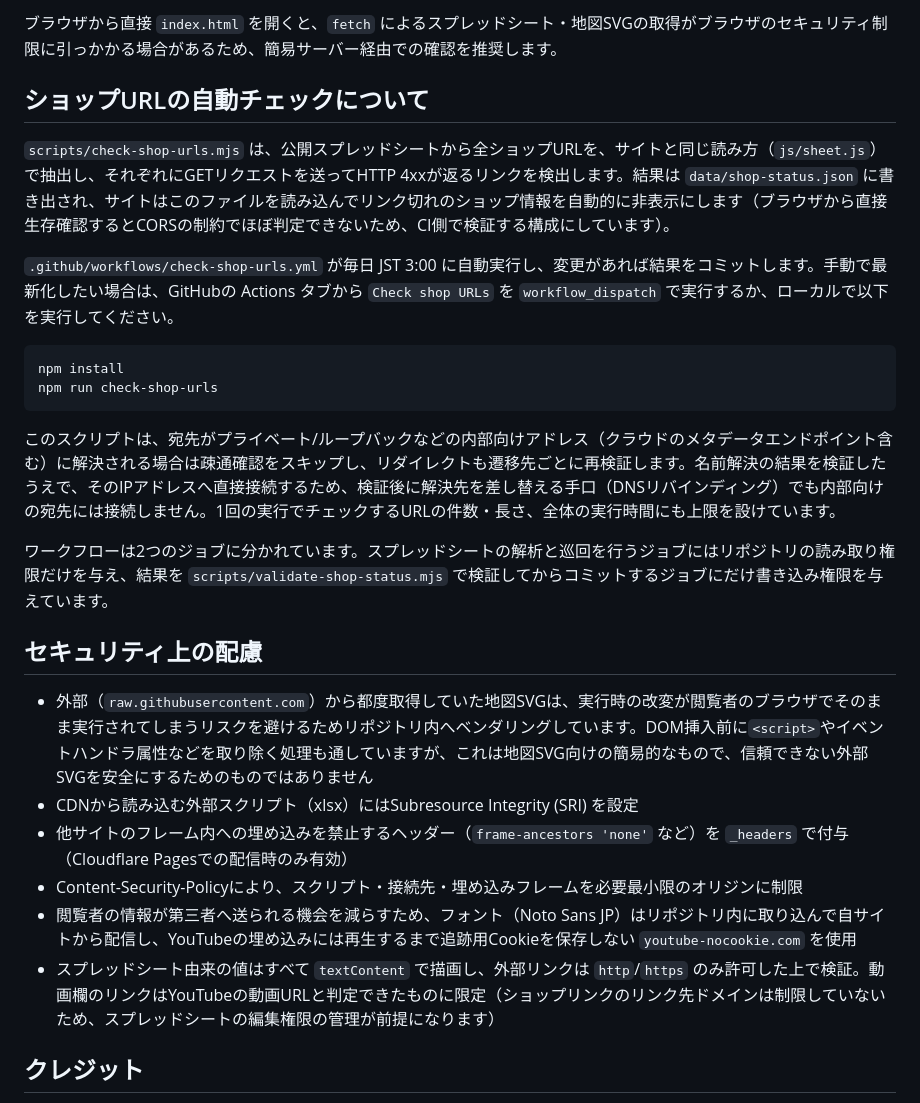
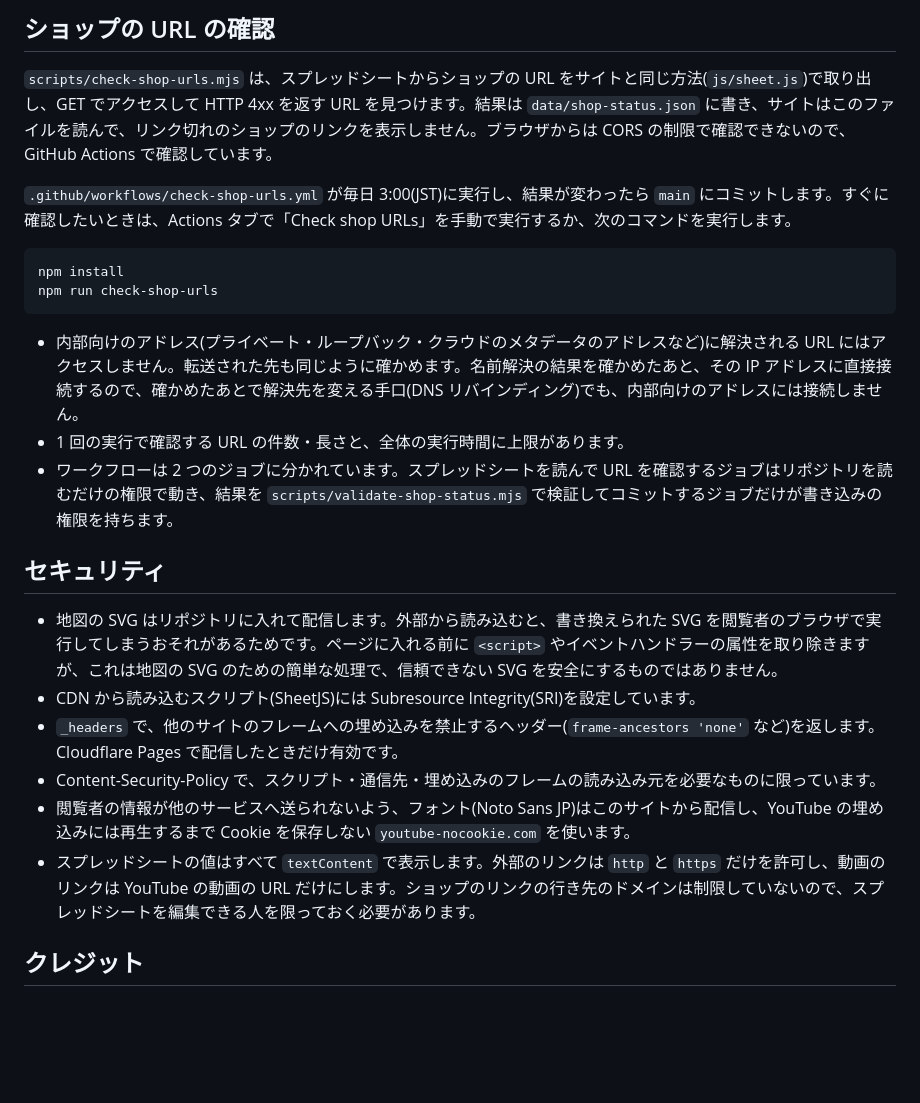
Before and after one commit to mnkm/yura-teatime, a Markdown page: README.md, the part around one of its changes. GitHub-like rendering; blank space fills up the shorter version.

Commit message:
README を簡潔に書き直す
yomiyasu で推敲し、話し言葉を書き言葉に、比喩を実際の動作にそろえた。

Co-Authored-By: Claude Opus 5.5 <noreply@anthropic.com>
Claude-Session: https://claude.ai/code/session_011k77PEiA9ph5x2UwPV3M7m

````diff
--- a/README.md
+++ b/README.md
@@ -68,30 +52,28 @@ python -m http.server 8000
 ```
 
-ブラウザから直接 `index.html` を開くと、`fetch` によるスプレッドシート・地図SVGの取得がブラウザのセキュリティ制限に引っかかる場合があるため、簡易サーバー経由での確認を推奨します。
+## ショップの URL の確認
 
-## ショップURLの自動チェックについて
+`scripts/check-shop-urls.mjs` は、スプレッドシートからショップの URL をサイトと同じ方法(`js/sheet.js`)で取り出し、GET でアクセスして HTTP 4xx を返す URL を見つけます。結果は `data/shop-status.json` に書き、サイトはこのファイルを読んで、リンク切れのショップのリンクを表示しません。ブラウザからは CORS の制限で確認できないので、GitHub Actions で確認しています。
 
-`scripts/check-shop-urls.mjs` は、公開スプレッドシートから全ショップURLを、サイトと同じ読み方（`js/sheet.js`）で抽出し、それぞれにGETリクエストを送ってHTTP 4xxが返るリンクを検出します。結果は `data/shop-status.json` に書き出され、サイトはこのファイルを読み込んでリンク切れのショップ情報を自動的に非表示にします（ブラウザから直接生存確認するとCORSの制約でほぼ判定できないため、CI側で検証する構成にしています）。
-
-`.github/workflows/check-shop-urls.yml` が毎日 JST 3:00 に自動実行し、変更があれば結果をコミットします。手動で最新化したい場合は、GitHubの Actions タブから `Check shop URLs` を `workflow_dispatch` で実行するか、ローカルで以下を実行してください。
+`.github/workflows/check-shop-urls.yml` が毎日 3:00(JST)に実行し、結果が変わったら `main` にコミットします。すぐに確認したいときは、Actions タブで「Check shop URLs」を手動で実行するか、次のコマンドを実行します。
 
 ```sh
 npm install
 npm run check-shop-urls
 ```
 
-このスクリプトは、宛先がプライベート/ループバックなどの内部向けアドレス（クラウドのメタデータエンドポイント含む）に解決される場合は疎通確認をスキップし、リダイレクトも遷移先ごとに再検証します。名前解決の結果を検証したうえで、そのIPアドレスへ直接接続するため、検証後に解決先を差し替える手口（DNSリバインディング）でも内部向けの宛先には接続しません。1回の実行でチェックするURLの件数・長さ、全体の実行時間にも上限を設けています。
+- 内部向けのアドレス(プライベート・ループバック・クラウドのメタデータのアドレスなど)に解決される URL にはアクセスしません。転送された先も同じように確かめます。名前解決の結果を確かめたあと、その IP アドレスに直接接続するので、確かめたあとで解決先を変える手口(DNS リバインディング)でも、内部向けのアドレスには接続しません。
+- 1 回の実行で確認する URL の件数・長さと、全体の実行時間に上限があります。
+- ワークフローは 2 つのジョブに分かれています。スプレッドシートを読んで URL を確認するジョブはリポジトリを読むだけの権限で動き、結果を `scripts/validate-shop-status.mjs` で検証してコミットするジョブだけが書き込みの権限を持ちます。
 
-ワークフローは2つのジョブに分かれています。スプレッドシートの解析と巡回を行うジョブにはリポジトリの読み取り権限だけを与え、結果を `scripts/validate-shop-status.mjs` で検証してからコミットするジョブにだけ書き込み権限を与えています。
+## セキュリティ
 
-## セキュリティ上の配慮
-
-- 外部（`raw.githubusercontent.com`）から都度取得していた地図SVGは、実行時の改変が閲覧者のブラウザでそのまま実行されてしまうリスクを避けるためリポジトリ内へベンダリングしています。DOM挿入前に`<script>`やイベントハンドラ属性などを取り除く処理も通していますが、これは地図SVG向けの簡易的なもので、信頼できない外部SVGを安全にするためのものではありません
-- CDNから読み込む外部スクリプト（xlsx）にはSubresource Integrity (SRI) を設定
-- 他サイトのフレーム内への埋め込みを禁止するヘッダー（`frame-ancestors 'none'` など）を `_headers` で付与（Cloudflare Pagesでの配信時のみ有効）
-- Content-Security-Policyにより、スクリプト・接続先・埋め込みフレームを必要最小限のオリジンに制限
-- 閲覧者の情報が第三者へ送られる機会を減らすため、フォント（Noto Sans JP）はリポジトリ内に取り込んで自サイトから配信し、YouTubeの埋め込みには再生するまで追跡用Cookieを保存しない `youtube-nocookie.com` を使用
-- スプレッドシート由来の値はすべて `textContent` で描画し、外部リンクは `http`/`https` のみ許可した上で検証。動画欄のリンクはYouTubeの動画URLと判定できたものに限定（ショップリンクのリンク先ドメインは制限していないため、スプレッドシートの編集権限の管理が前提になります）
+- 地図の SVG はリポジトリに入れて配信します。外部から読み込むと、書き換えられた SVG を閲覧者のブラウザで実行してしまうおそれがあるためです。ページに入れる前に `<script>` やイベントハンドラーの属性を取り除きますが、これは地図の SVG のための簡単な処理で、信頼できない SVG を安全にするものではありません。
+- CDN から読み込むスクリプト(SheetJS)には Subresource Integrity(SRI)を設定しています。
+- `_headers` で、他のサイトのフレームへの埋め込みを禁止するヘッダー(`frame-ancestors 'none'` など)を返します。Cloudflare Pages で配信したときだけ有効です。
+- Content-Security-Policy で、スクリプト・通信先・埋め込みのフレームの読み込み元を必要なものに限っています。
+- 閲覧者の情報が他のサービスへ送られないよう、フォント(Noto Sans JP)はこのサイトから配信し、YouTube の埋め込みには再生するまで Cookie を保存しない `youtube-nocookie.com` を使います。
+- スプレッドシートの値はすべて `textContent` で表示します。外部のリンクは `http` と `https` だけを許可し、動画のリンクは YouTube の動画の URL だけにします。ショップのリンクの行き先のドメインは制限していないので、スプレッドシートを編集できる人を限っておく必要があります。
 
 ## クレジット
 
````
Also changed, not shown: other parts of README.md (+29 -45 lines).
